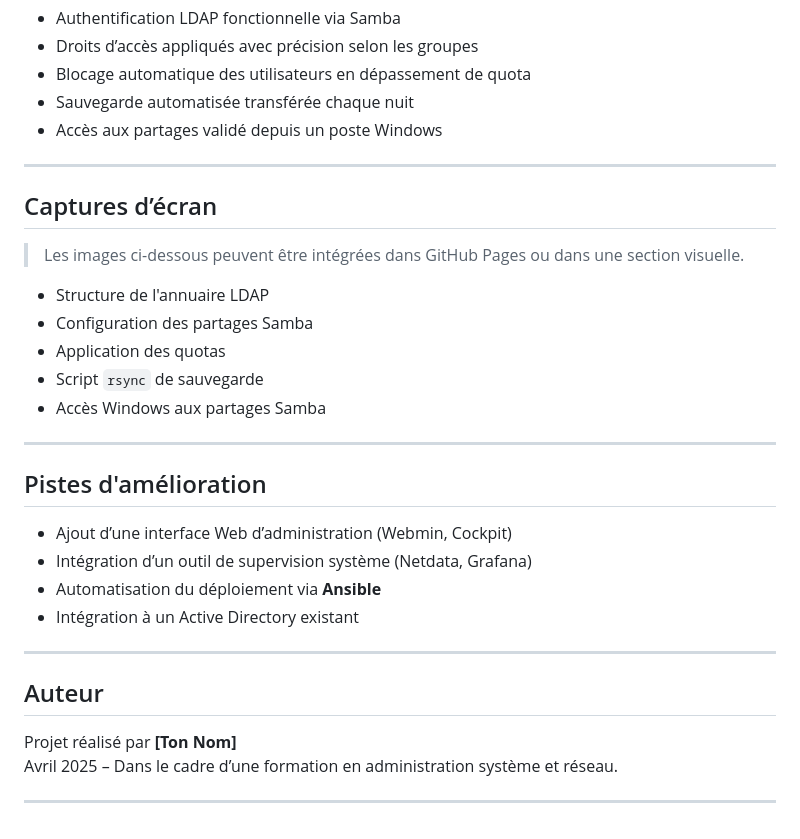
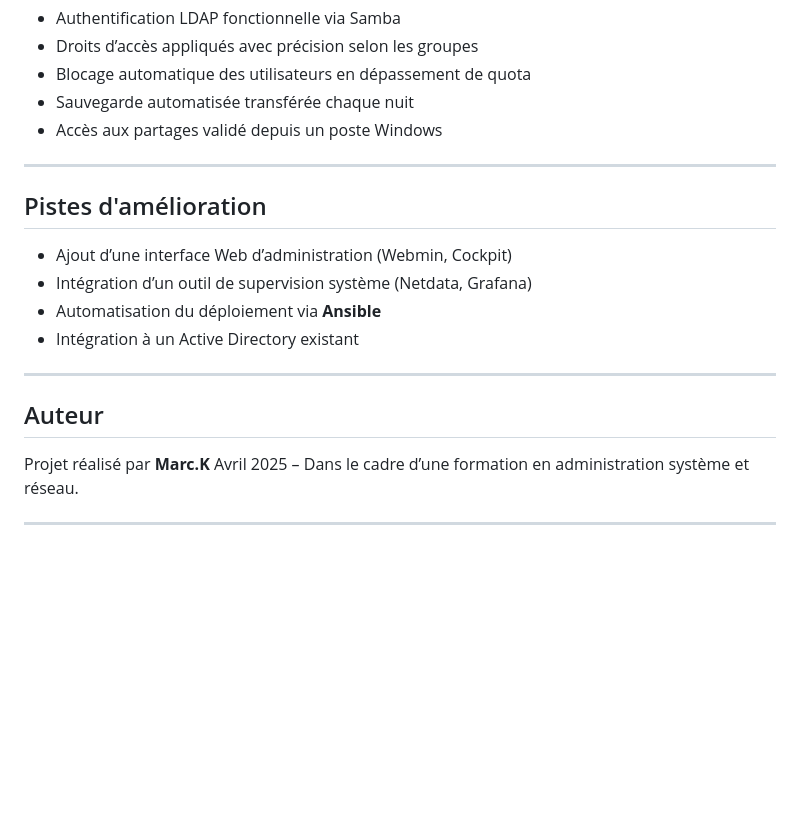
Before and after one commit to MarcusDeveloppement/Linux-files-server, a Markdown page: README.md, the part around the change. GitHub-like rendering; blank space fills up the shorter version.

```diff
--- a/README.md
+++ b/README.md
@@ -68,18 +68,6 @@ Toutes les VMs sont interconnectées sur un **réseau interne VirtualBox** (192.
 
 ---
 
-## Captures d’écran
-
-> Les images ci-dessous peuvent être intégrées dans GitHub Pages ou dans une section visuelle.
-
-- Structure de l'annuaire LDAP
-- Configuration des partages Samba
-- Application des quotas
-- Script `rsync` de sauvegarde
-- Accès Windows aux partages Samba
-
----
-
 ## Pistes d'amélioration
 
 - Ajout d’une interface Web d’administration (Webmin, Cockpit)
@@ -91,7 +79,7 @@ Toutes les VMs sont interconnectées sur un **réseau interne VirtualBox** (192.
 
 ## Auteur
 
-Projet réalisé par **[Ton Nom]**
+Projet réalisé par **Marc.K**
 Avril 2025 – Dans le cadre d’une formation en administration système et réseau.
 
 ---
```
